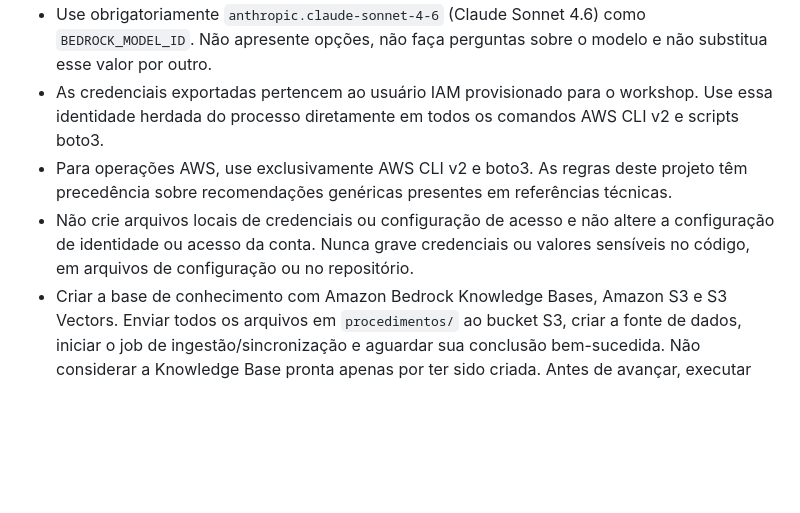
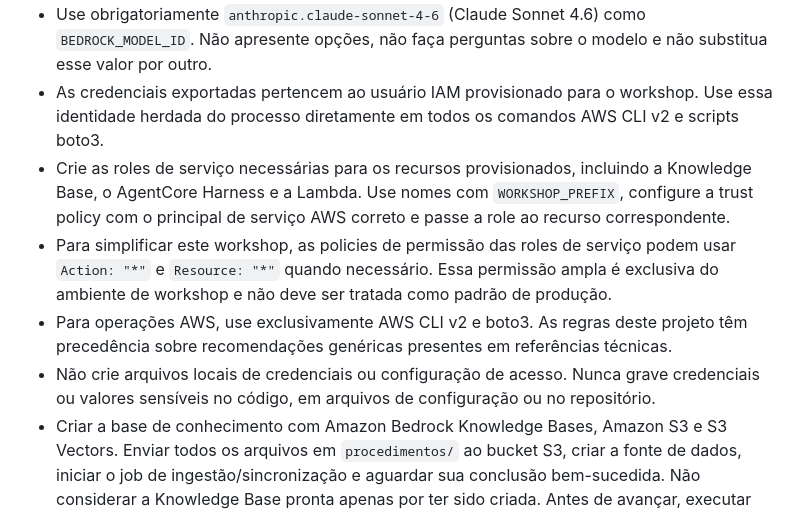
Before and after one commit to davicampos-upd8/workshop-ufabc-agentcore-clinica, a Markdown page: PROMPT-AGENTE.md, the part around the change. Drawn GitHub-style; blank space fills up the shorter version.

Commit message:
Create service roles for workshop resources

```diff
--- a/PROMPT-AGENTE.md
+++ b/PROMPT-AGENTE.md
@@ -32,8 +32,10 @@ A única etapa posterior é a integração e publicação do `frontend/index.htm
 - A sessão do terminal não contém valores pré-definidos de prefixo ou modelo. Antes de criar recursos, gere **uma única vez** um UUID curto com 8 caracteres hexadecimais minúsculos e defina `WORKSHOP_PREFIX` como `nova-essencia-<uuid-curto>`; reutilize exatamente esse valor em todos os nomes de recursos e artefatos gerados. Registre esse prefixo, os identificadores dos recursos e a URL da API em `deployment.json`, sem credenciais ou dados sensíveis, para a segunda fase reutilizar os mesmos recursos.
 - Use obrigatoriamente `anthropic.claude-sonnet-4-6` (Claude Sonnet 4.6) como `BEDROCK_MODEL_ID`. Não apresente opções, não faça perguntas sobre o modelo e não substitua esse valor por outro.
 - As credenciais exportadas pertencem ao usuário IAM provisionado para o workshop. Use essa identidade herdada do processo diretamente em todos os comandos AWS CLI v2 e scripts boto3.
+- Crie as roles de serviço necessárias para os recursos provisionados, incluindo a Knowledge Base, o AgentCore Harness e a Lambda. Use nomes com `WORKSHOP_PREFIX`, configure a trust policy com o principal de serviço AWS correto e passe a role ao recurso correspondente.
+- Para simplificar este workshop, as policies de permissão das roles de serviço podem usar `Action: "*"` e `Resource: "*"` quando necessário. Essa permissão ampla é exclusiva do ambiente de workshop e não deve ser tratada como padrão de produção.
 - Para operações AWS, use exclusivamente AWS CLI v2 e boto3. As regras deste projeto têm precedência sobre recomendações genéricas presentes em referências técnicas.
-- Não crie arquivos locais de credenciais ou configuração de acesso e não altere a configuração de identidade ou acesso da conta. Nunca grave credenciais ou valores sensíveis no código, em arquivos de configuração ou no repositório.
+- Não crie arquivos locais de credenciais ou configuração de acesso. Nunca grave credenciais ou valores sensíveis no código, em arquivos de configuração ou no repositório.
 - Criar a base de conhecimento com Amazon Bedrock Knowledge Bases, Amazon S3 e S3 Vectors. Enviar todos os arquivos em `procedimentos/` ao bucket S3, criar a fonte de dados, iniciar o job de ingestão/sincronização e aguardar sua conclusão bem-sucedida. Não considerar a Knowledge Base pronta apenas por ter sido criada. Antes de avançar, executar uma consulta real de recuperação e confirmar que ela retorna trechos relevantes dos documentos enviados.
 - Usar Amazon DynamoDB para persistir horários e reservas, inicializando os dados a partir dos arquivos em `dados/`.
 - Usar escrita condicional no DynamoDB para evitar que duas clientes reservem o mesmo horário.
```
Also changed, not shown: .kiro/steering/workshop.md (+3 -1 lines).
